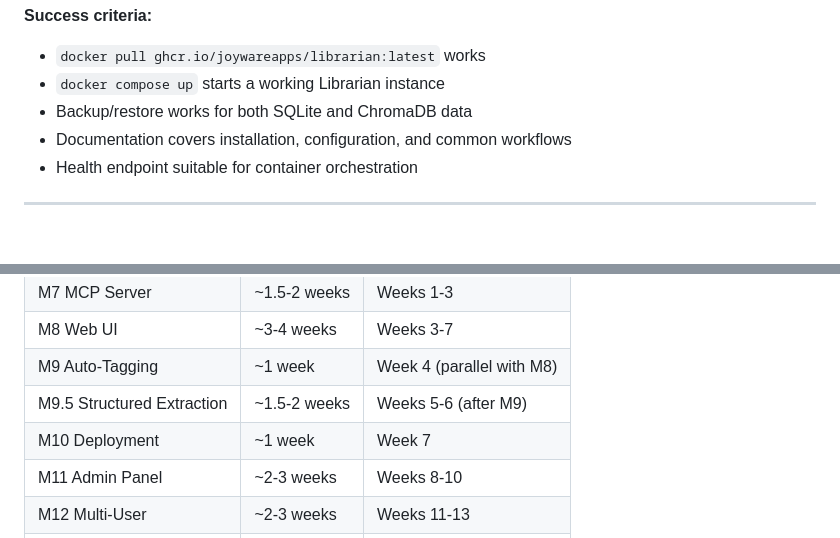
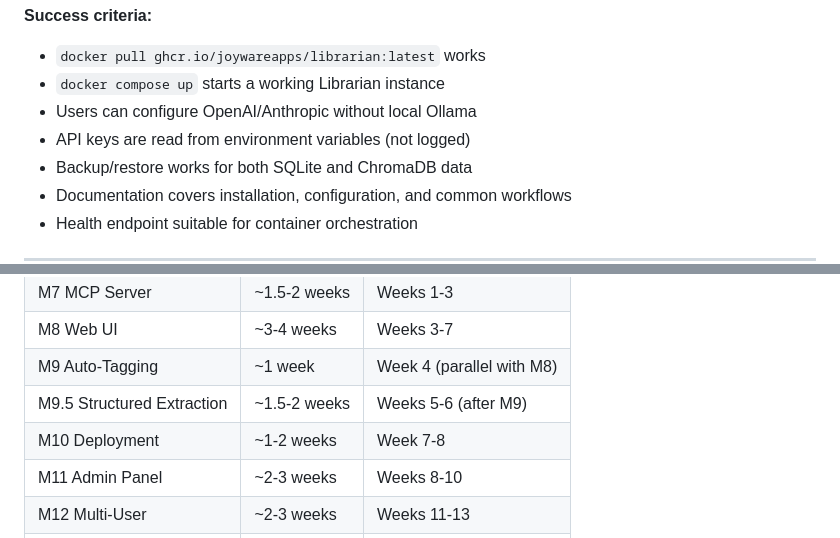
Before and after one commit to joywareapps/mymemex, a Markdown page: docs/MILESTONES.md, 2 parts joined by grey strips. Rendered like a GitHub page; blank space fills up the shorter version.

```diff
--- a/docs/MILESTONES.md
+++ b/docs/MILESTONES.md
@@ -268,6 +321,8 @@ GROUP BY df.currency;
 **Success criteria:**
 - `docker pull ghcr.io/joywareapps/librarian:latest` works
 - `docker compose up` starts a working Librarian instance
+- Users can configure OpenAI/Anthropic without local Ollama
+- API keys are read from environment variables (not logged)
 - Backup/restore works for both SQLite and ChromaDB data
 - Documentation covers installation, configuration, and common workflows
 - Health endpoint suitable for container orchestration
@@ -538,7 +593,7 @@ M13 (Chat Interface)
 | M8 Web UI | ~3-4 weeks | Weeks 3-7 |
 | M9 Auto-Tagging | ~1 week | Week 4 (parallel with M8) |
 | M9.5 Structured Extraction | ~1.5-2 weeks | Weeks 5-6 (after M9) |
-| M10 Deployment | ~1 week | Week 7 |
+| M10 Deployment | ~1-2 weeks | Week 7-8 |
 | M11 Admin Panel | ~2-3 weeks | Weeks 8-10 |
 | M12 Multi-User | ~2-3 weeks | Weeks 11-13 |
 | M13 Chat Interface | ~1-2 weeks | Weeks 14-15 |
```
Also changed, not shown: other parts of docs/MILESTONES.md (+55 -2 lines).
